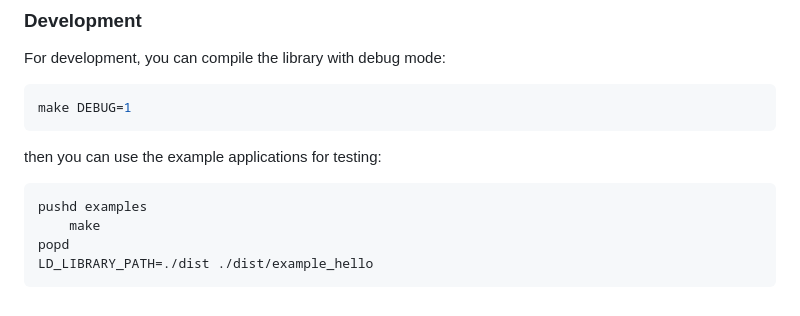
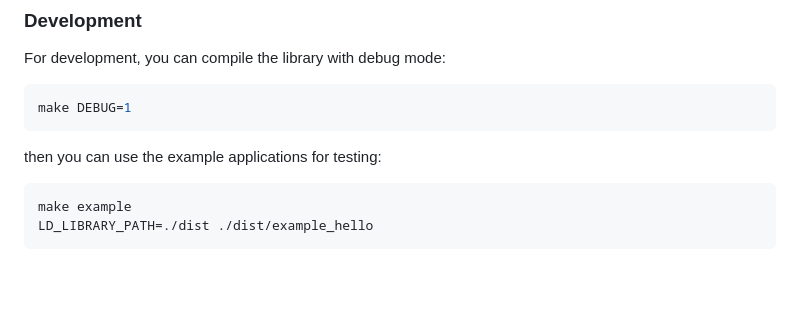
Before and after one commit to ngn13/ctorm, a Markdown page: README.md, the part around the change. Rendered like a GitHub page; blank space fills up the shorter version.

Commit message:
update development instructions

````diff
--- a/README.md
+++ b/README.md
@@ -125,8 +125,6 @@ make DEBUG=1
 ```
 then you can use the example applications for testing:
 ```bash
-pushd examples
-    make
-popd
+make example
 LD_LIBRARY_PATH=./dist ./dist/example_hello
 ```
````
